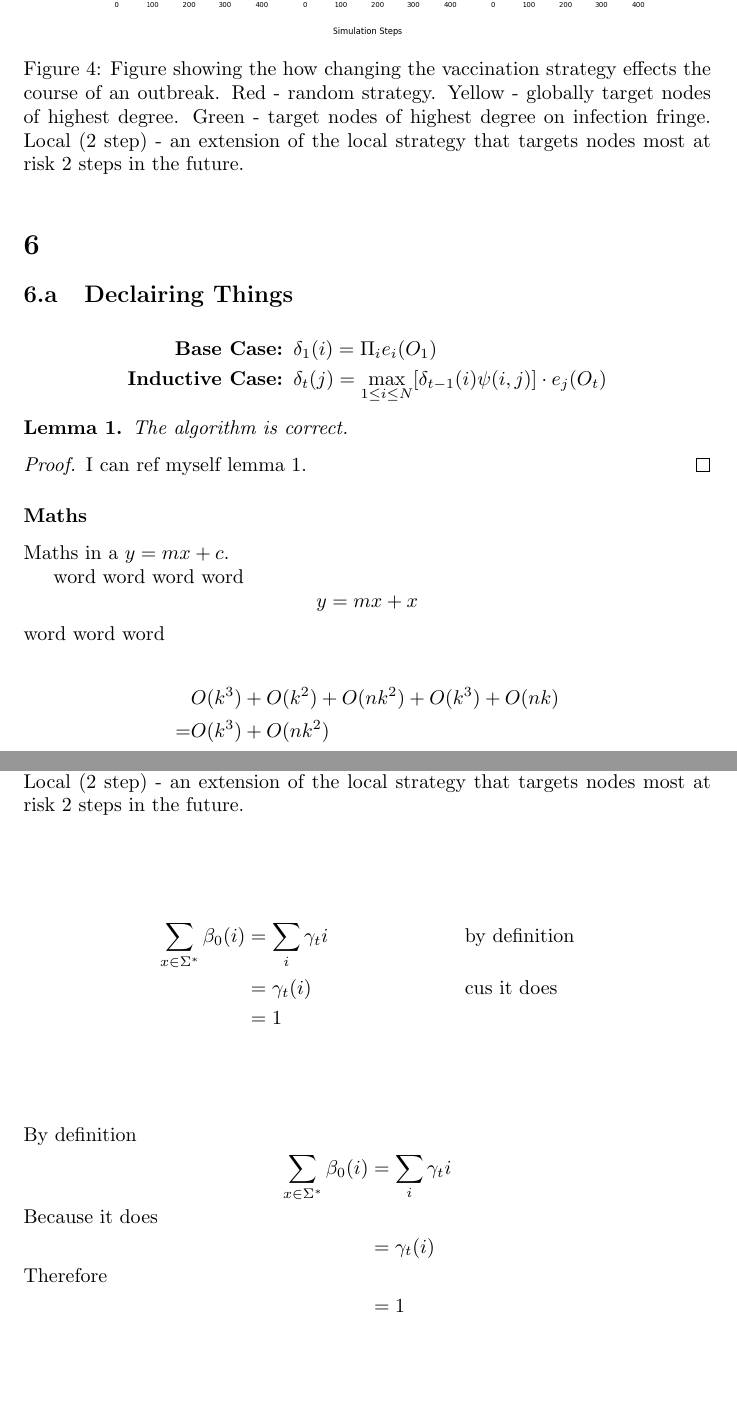
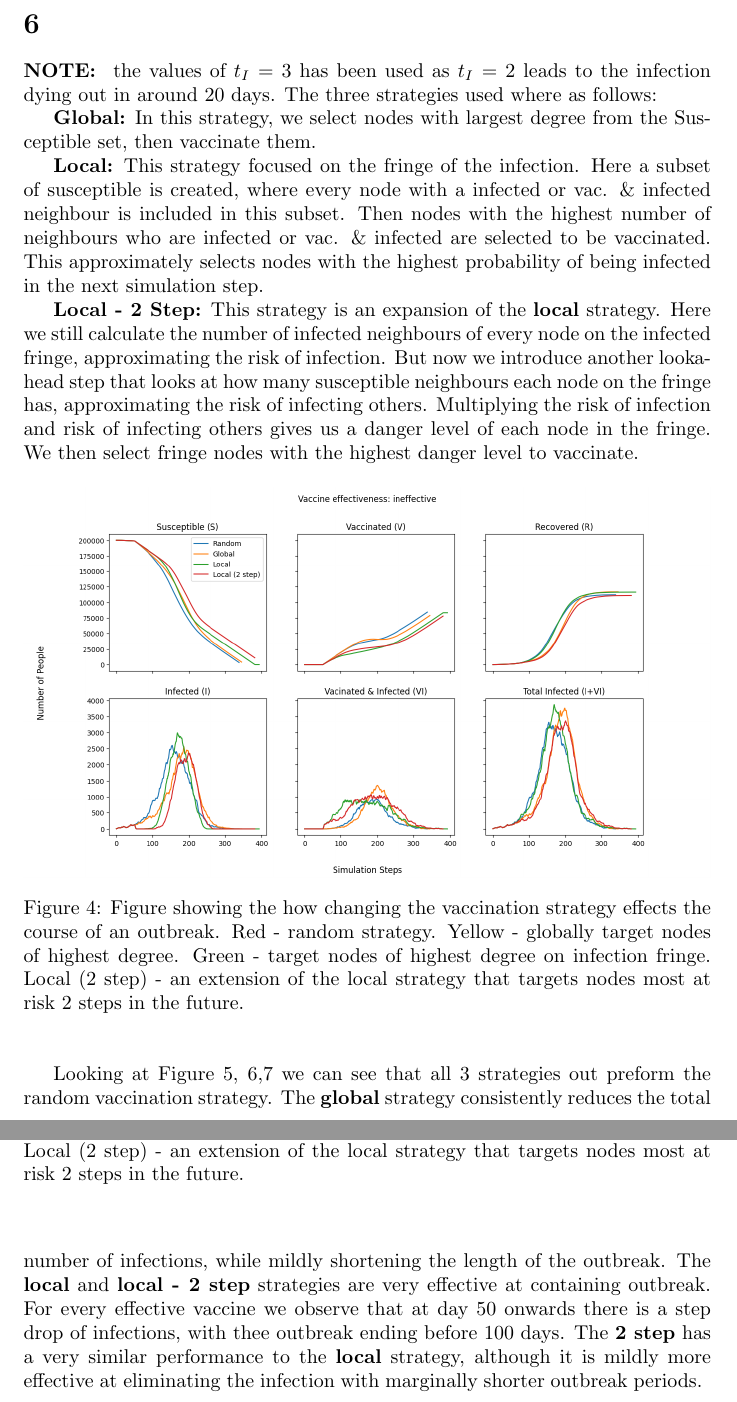
Before and after one commit to kittytastic/Y4-CW-Networks-PT2, a LaTeX document (Report/Answers.tex, which reads Report/Tranche/Q6.tex): two parts of pages 8 and 9 of 14 before the commit and two parts of pages 8 and 9 of 11 after it, joined at a grey line, cut at the place of the change, the shorter picture padded with empty space. Compiled offline with pdfLaTeX.

Commit message:
Finished Q6

```diff
--- a/Report/Answers.tex
+++ b/Report/Answers.tex
@@ -20,7 +20,7 @@
 \input{Tranche/Q6}
 
 
-\section{}
-\input{Tranche/CheatSheet}
+%\section{}
+%\input{Tranche/CheatSheet}
 %\printbibliography
 \end{document}
--- a/Report/Tranche/Q6.tex
+++ b/Report/Tranche/Q6.tex
@@ -1,3 +1,20 @@
+\section{}
+\textbf{NOTE: } the values of $t_I=3$ has been used as $t_I=2$ leads to the infection dying out in around 20 days.
+The three strategies used where as follows:
+
+\textbf{Global:} In this strategy, we select nodes with largest degree from the Susceptible set, then vaccinate them.
+
+\textbf{Local:} This strategy focused on the fringe of the infection.
+Here a subset of susceptible is created, where every node with a infected or vac. \& infected neighbour is included in this subset.
+Then nodes with the highest number of neighbours who are infected or vac. \& infected are selected to be vaccinated.
+This approximately selects nodes with the highest probability of being infected in the next simulation step.
+
+\textbf{Local - 2 Step:} This strategy is an expansion of the \textbf{local} strategy.
+Here we still calculate the number of infected neighbours of every node on the infected fringe, approximating the risk of infection.
+But now we introduce another lookahead step that looks at how many susceptible neighbours each node on the fringe has, approximating the risk of infecting others.
+Multiplying the risk of infection and risk of infecting others gives us a danger level of each node in the fringe.
+We then select fringe nodes with the highest danger level to vaccinate.
+
 \begin{figure}[h!]
     \begin{center}
         \includegraphics[width=1\textwidth]{Q6-none.png}
@@ -29,3 +49,10 @@
         \label{fig:q6-both}
     \end{center}
 \end{figure}
+
+
+Looking at Figure \ref{fig:q6-transmit}, \ref{fig:q6-catch},\ref{fig:q6-both} we can see that all 3 strategies out preform the random vaccination strategy.
+The \textbf{global} strategy consistently reduces the total number of infections, while mildly shortening the length of the outbreak.
+The \textbf{local} and \textbf{local - 2 step} strategies are very effective at containing outbreak.
+For every effective vaccine we observe that at day 50 onwards there is a step drop of infections, with thee outbreak ending before 100 days.
+The \textbf{2 step} has a very similar performance to the \textbf{local} strategy, although it is mildly more effective at eliminating the infection with marginally shorter outbreak periods.
```
Also changed, not shown: Report/Tranche/Q5.tex (+1 -1 lines), Report/Tranche/Q6.tex (3 more changed lines).
